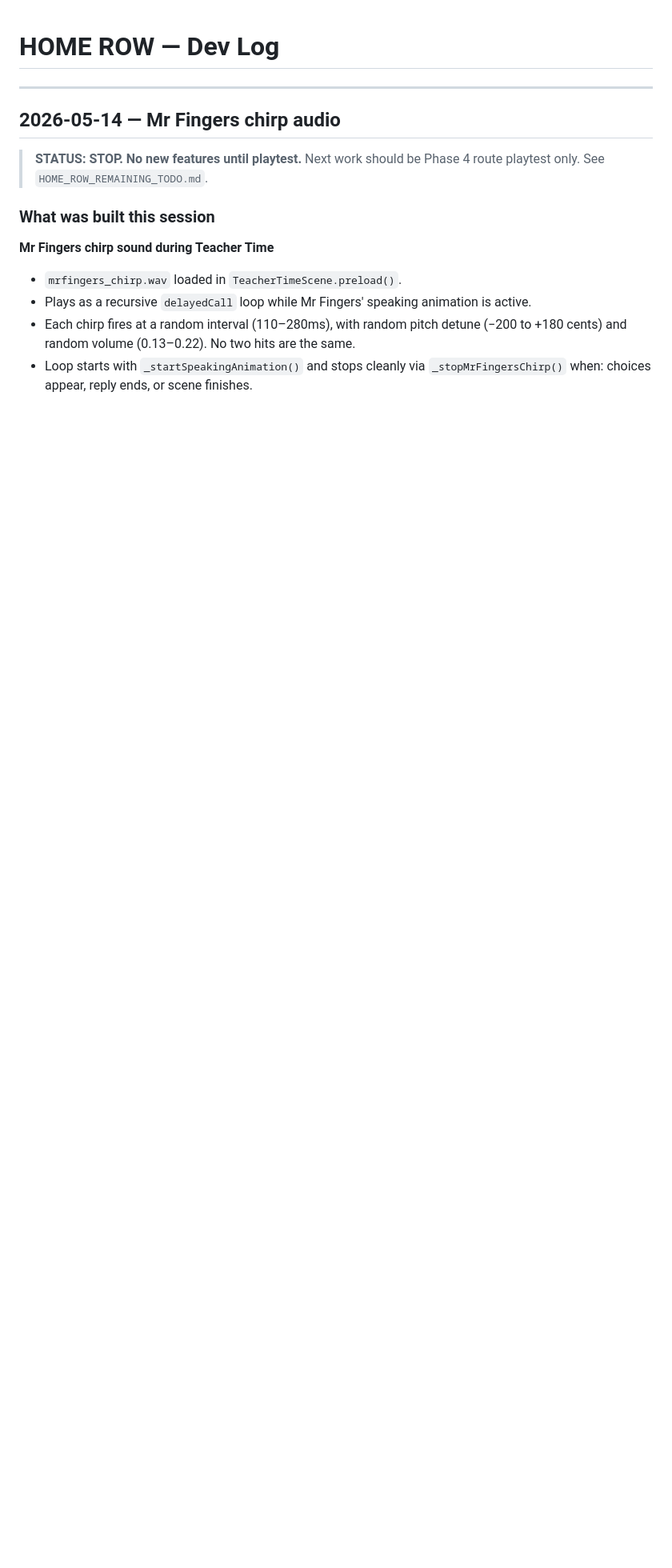
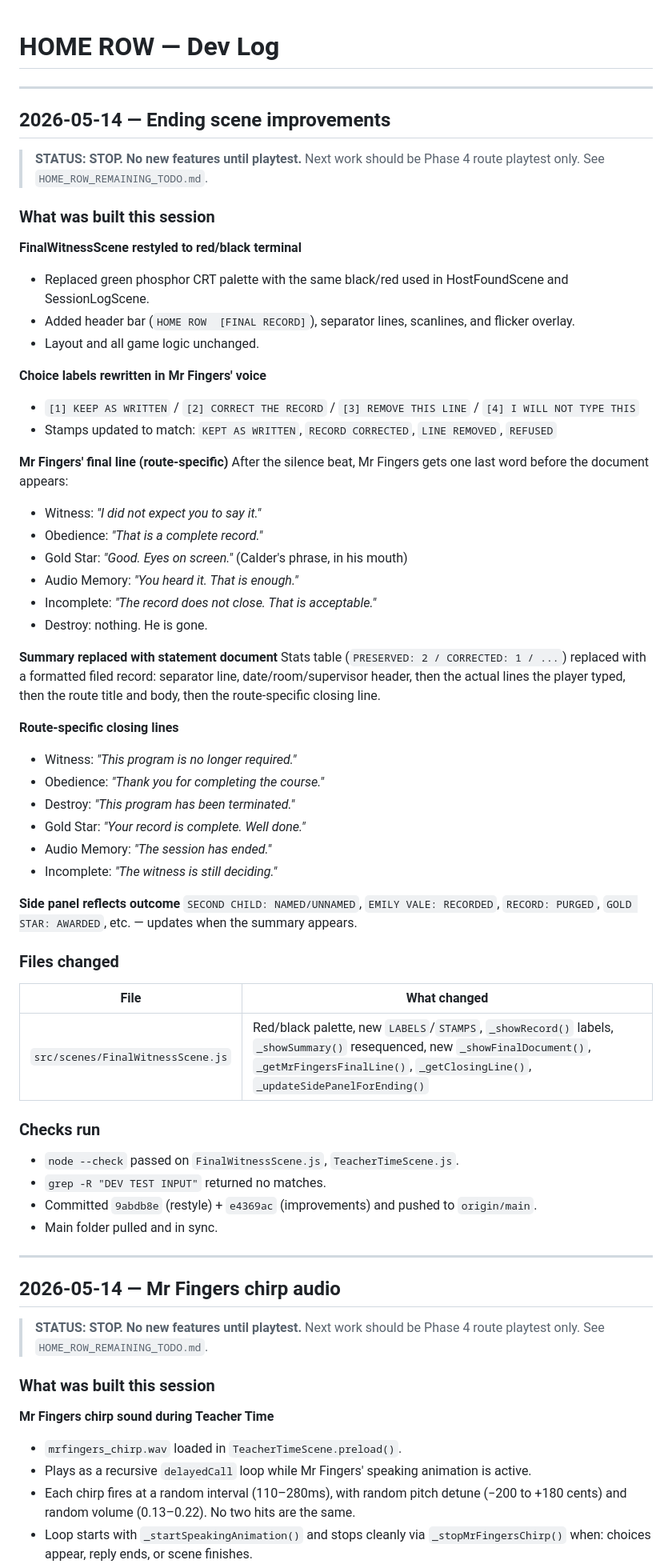
Before and after one commit to ThePianoSkitFiasco/home-row, a Markdown page: DEV_LOG.md, the part around the change. Shown at 80% size. Drawn GitHub-style; blank space fills up the shorter version.

Commit message:
Update dev log and stop notice for ending scene session
Co-Authored-By: Claude Sonnet 4.6 <noreply@anthropic.com>

```diff
--- a/DEV_LOG.md
+++ b/DEV_LOG.md
@@ -1,4 +1,59 @@
 # HOME ROW — Dev Log
+
+---
+
+## 2026-05-14 — Ending scene improvements
+
+> **STATUS: STOP. No new features until playtest.**
+> Next work should be Phase 4 route playtest only. See `HOME_ROW_REMAINING_TODO.md`.
+
+### What was built this session
+
+**FinalWitnessScene restyled to red/black terminal**
+- Replaced green phosphor CRT palette with the same black/red used in HostFoundScene and SessionLogScene.
+- Added header bar (`HOME ROW  [FINAL RECORD]`), separator lines, scanlines, and flicker overlay.
+- Layout and all game logic unchanged.
+
+**Choice labels rewritten in Mr Fingers' voice**
+- `[1] KEEP AS WRITTEN` / `[2] CORRECT THE RECORD` / `[3] REMOVE THIS LINE` / `[4] I WILL NOT TYPE THIS`
+- Stamps updated to match: `KEPT AS WRITTEN`, `RECORD CORRECTED`, `LINE REMOVED`, `REFUSED`
+
+**Mr Fingers' final line (route-specific)**
+After the silence beat, Mr Fingers gets one last word before the document appears:
+- Witness: *"I did not expect you to say it."*
+- Obedience: *"That is a complete record."*
+- Gold Star: *"Good. Eyes on screen."* (Calder's phrase, in his mouth)
+- Audio Memory: *"You heard it. That is enough."*
+- Incomplete: *"The record does not close. That is acceptable."*
+- Destroy: nothing. He is gone.
+
+**Summary replaced with statement document**
+Stats table (`PRESERVED: 2 / CORRECTED: 1 / ...`) replaced with a formatted filed record:
+separator line, date/room/supervisor header, then the actual lines the player typed, then the route title and body, then the route-specific closing line.
+
+**Route-specific closing lines**
+- Witness: *"This program is no longer required."*
+- Obedience: *"Thank you for completing the course."*
+- Destroy: *"This program has been terminated."*
+- Gold Star: *"Your record is complete. Well done."*
+- Audio Memory: *"The session has ended."*
+- Incomplete: *"The witness is still deciding."*
+
+**Side panel reflects outcome**
+`SECOND CHILD: NAMED/UNNAMED`, `EMILY VALE: RECORDED`, `RECORD: PURGED`, `GOLD STAR: AWARDED`, etc. — updates when the summary appears.
+
+### Files changed
+
+| File | What changed |
+|------|-------------|
+| `src/scenes/FinalWitnessScene.js` | Red/black palette, new `LABELS`/`STAMPS`, `_showRecord()` labels, `_showSummary()` resequenced, new `_showFinalDocument()`, `_getMrFingersFinalLine()`, `_getClosingLine()`, `_updateSidePanelForEnding()` |
+
+### Checks run
+
+- `node --check` passed on `FinalWitnessScene.js`, `TeacherTimeScene.js`.
+- `grep -R "DEV TEST INPUT"` returned no matches.
+- Committed `9abdb8e` (restyle) + `e4369ac` (improvements) and pushed to `origin/main`.
+- Main folder pulled and in sync.
 
 ---
 
```
Also changed, not shown: HOME_ROW_REMAINING_TODO.md (+2 -2 lines).
